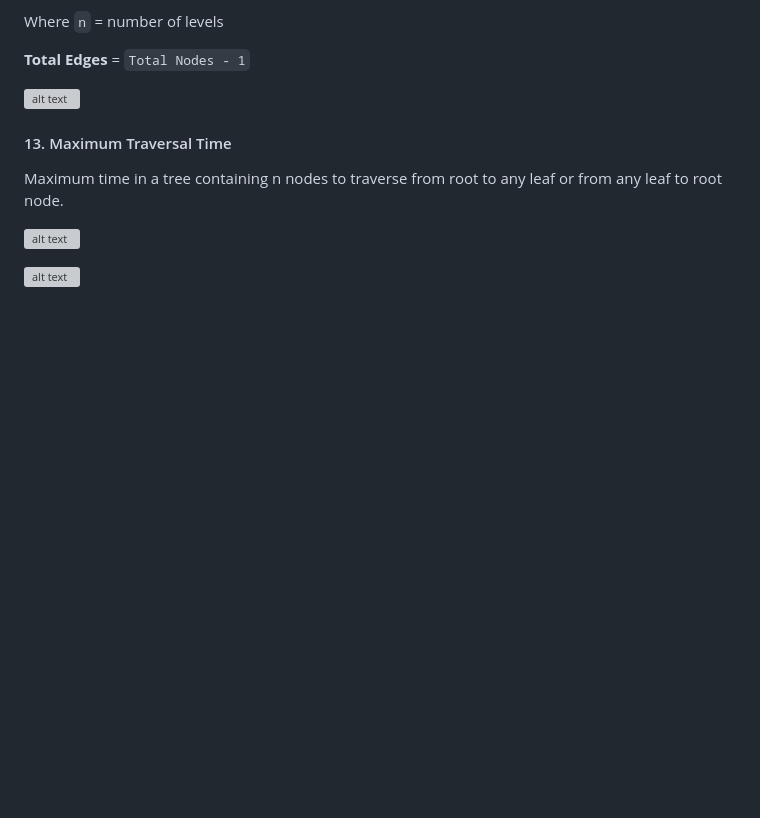
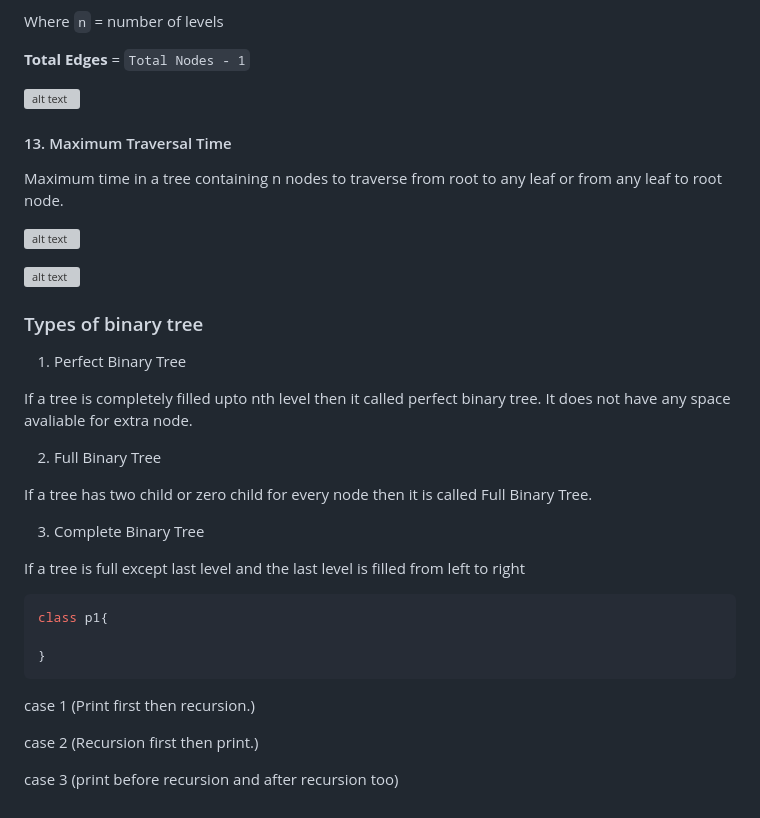
Before and after one commit to avinash-25/DSA, a Markdown page: Data Structure.md, the part around the change. GitHub-like rendering; blank space fills up the shorter version; grey boxes are pictures that could not be loaded.

Commit message:
tree code updated

````diff
--- a/Data Structure.md
+++ b/Data Structure.md
@@ -177,3 +177,30 @@ Maximum time in a tree containing n nodes to traverse from root to any leaf or f
 ![alt text](image-12.png)
 
 ![alt text](image-13.png)
+
+### Types of binary tree
+
+1. Perfect Binary Tree
+
+If a tree is completely filled upto nth level then it called perfect binary tree.
+It does not have any space avaliable for extra node.
+
+2. Full Binary Tree
+
+If a tree has two child or zero child for every node then it is called Full Binary Tree.
+
+3. Complete Binary Tree
+
+If a tree is full except last level and the last level is filled from left to right
+
+```java
+class p1{
+
+}
+```
+
+case 1 (Print first then recursion.)
+
+case 2 (Recursion first then print.)
+
+case 3 (print before recursion and after recursion too)
````
